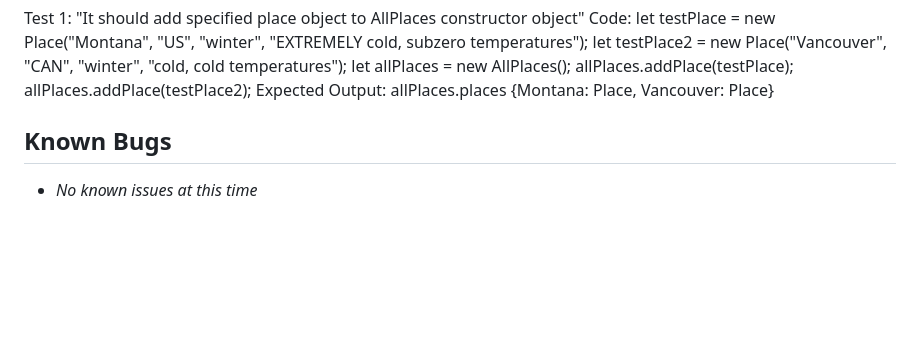
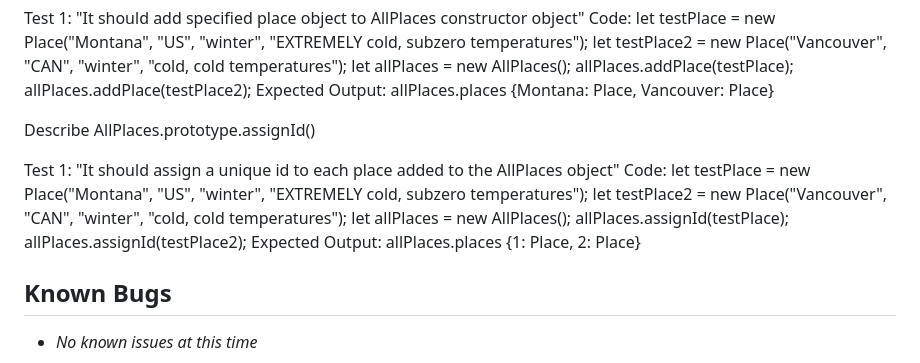
Before and after one commit to eluckie/places-youve-been, a Markdown page: README.md, the part around the change. GitHub-like rendering; blank space fills up the shorter version.

Commit message:
add Test 1 to describe AllPlaces.protoype.assignId();
Co-authored-by: Aaron Demski <ajdemski@frontier.com>;
Co-authored-by: Vera Weikel <vera.weikel@gmail.com>

```diff
--- a/README.md
+++ b/README.md
@@ -67,7 +67,19 @@ allPlaces.addPlace(testPlace2);
 Expected Output:
 allPlaces.places {Montana: Place, Vancouver: Place}
 
-<!-- Test 1: "It should assign a unique id to each place added to the AllPlaces object" -->
+<!-- New function -->
+Describe AllPlaces.prototype.assignId()
+
+Test 1: "It should assign a unique id to each place added to the AllPlaces object"
+Code:
+let testPlace = new Place("Montana", "US", "winter", "EXTREMELY cold, subzero temperatures");
+let testPlace2 = new Place("Vancouver", "CAN", "winter", "cold, cold temperatures");
+let allPlaces = new AllPlaces();
+allPlaces.assignId(testPlace);
+allPlaces.assignId(testPlace2);
+Expected Output:
+allPlaces.places {1: Place, 2: Place}
+
 ## Known Bugs
 
 * _No known issues at this time_
```
